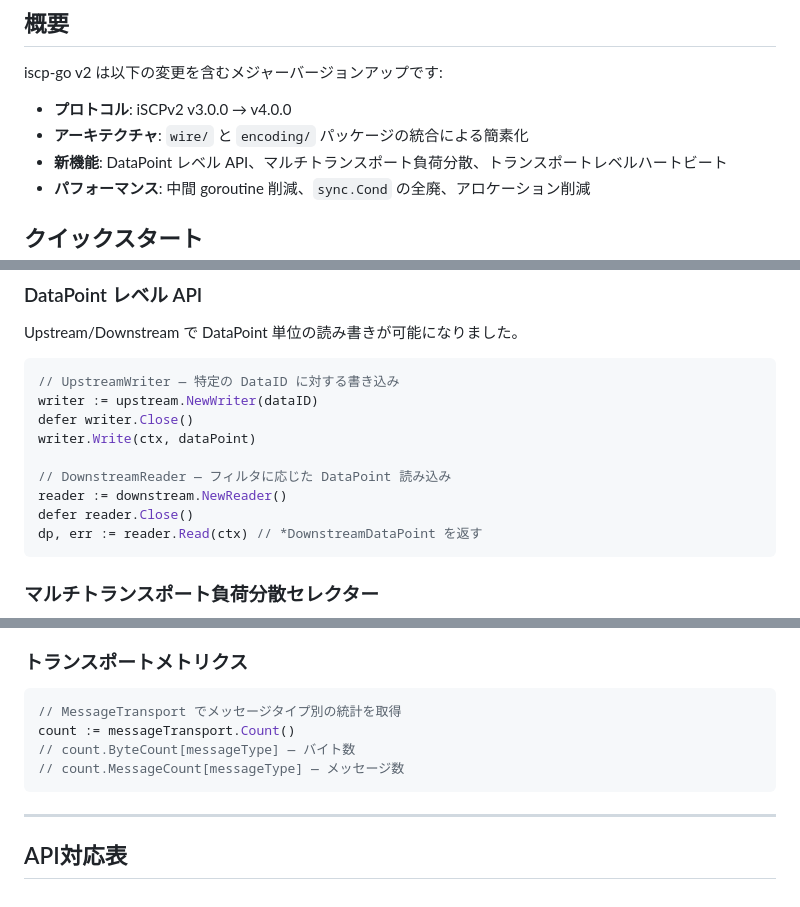
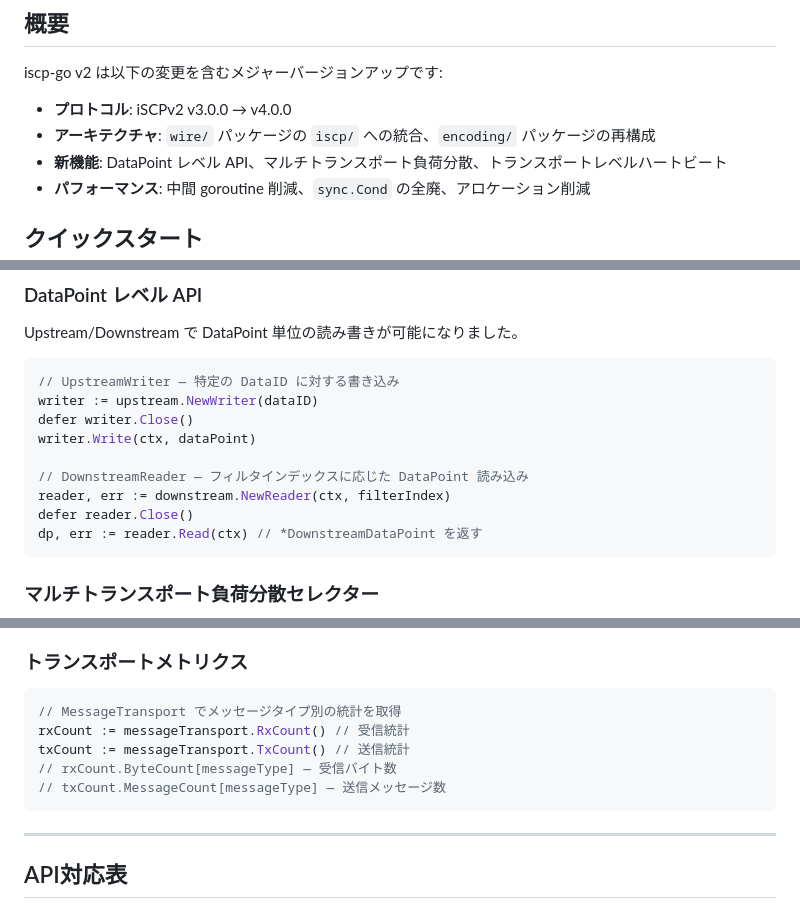
Before and after one commit to aptpod/iscp-go, a Markdown page: MIGRATION.md, 3 parts joined by grey strips. Drawn GitHub-style.

Commit message:
docs: fix inaccuracies in MIGRATION.md
- Fix TransportConfig: renamed to MessageTransportConfig, not removed
- Fix NewReader signature: requires (ctx, filterIndex) args
- Fix metrics example: RxCount()/TxCount(), not Count()
- Fix gorilla description: DialFunc, not build tag
- Fix overview: encoding/ was restructured, not merged

````diff
--- a/MIGRATION.md
+++ b/MIGRATION.md
@@ -24,7 +24,7 @@
 iscp-go v2 は以下の変更を含むメジャーバージョンアップです:
 
 - **プロトコル**: iSCPv2 v3.0.0 → v4.0.0
-- **アーキテクチャ**: `wire/` と `encoding/` パッケージの統合による簡素化
+- **アーキテクチャ**: `wire/` パッケージの `iscp/` への統合、`encoding/` パッケージの再構成
 - **新機能**: DataPoint レベル API、マルチトランスポート負荷分散、トランスポートレベルハートビート
 - **パフォーマンス**: 中間 goroutine 削減、`sync.Cond` の全廃、アロケーション削減
 
@@ -327,8 +327,8 @@ writer := upstream.NewWriter(dataID)
 defer writer.Close()
 writer.Write(ctx, dataPoint)
 
-// DownstreamReader — フィルタに応じた DataPoint 読み込み
-reader := downstream.NewReader()
+// DownstreamReader — フィルタインデックスに応じた DataPoint 読み込み
+reader, err := downstream.NewReader(ctx, filterIndex)
 defer reader.Close()
 dp, err := reader.Read(ctx) // *DownstreamDataPoint を返す
 ```
@@ -371,9 +371,10 @@ if msgType == protocol.MessageTypeHeartbeat {
 
 ```go
 // MessageTransport でメッセージタイプ別の統計を取得
-count := messageTransport.Count()
-// count.ByteCount[messageType] — バイト数
-// count.MessageCount[messageType] — メッセージ数
+rxCount := messageTransport.RxCount() // 受信統計
+txCount := messageTransport.TxCount() // 送信統計
+// rxCount.ByteCount[messageType] — 受信バイト数
+// txCount.MessageCount[messageType] — 送信メッセージ数
 ```
 
 ---
````
Also changed, not shown: other parts of MIGRATION.md (+4 -4 lines).
